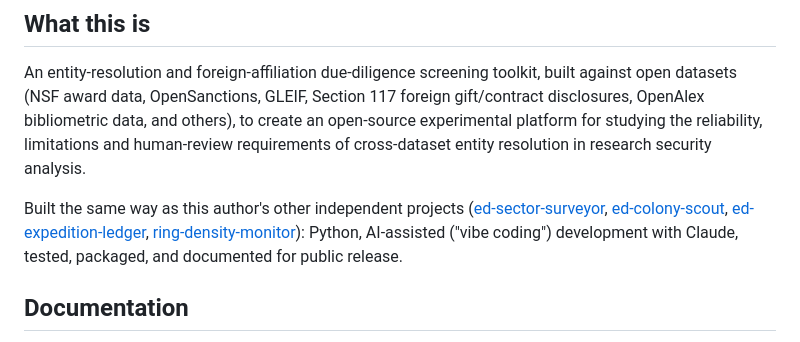
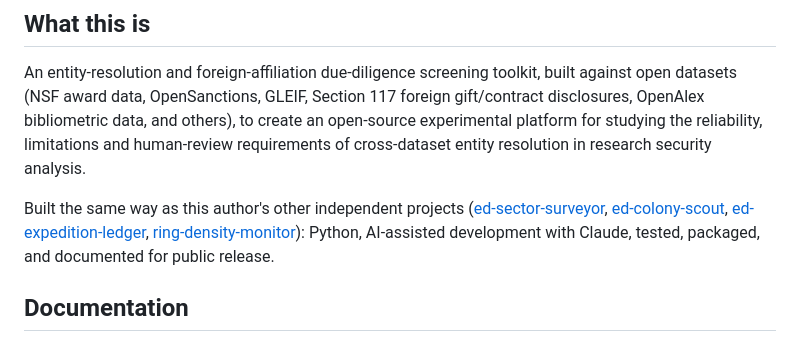
Before and after one commit to jenningsmt/entity-screening-toolkit, a Markdown page: README.md, the part around the change. Drawn GitHub-style.

Commit message:
docs: describe development as AI-assisted, drop 'vibe coding'
Co-Authored-By: Claude Opus 5.5 <noreply@anthropic.com>

```diff
--- a/README.md
+++ b/README.md
@@ -18,7 +18,7 @@ See `docs/requirements.md` Section 3 (Non-Goals) for the full statement.
 
 An entity-resolution and foreign-affiliation due-diligence screening toolkit, built against open datasets (NSF award data, OpenSanctions, GLEIF, Section 117 foreign gift/contract disclosures, OpenAlex bibliometric data, and others), to create an open-source experimental platform for studying the reliability, limitations and human-review requirements of cross-dataset entity resolution in research security analysis.
 
-Built the same way as this author's other independent projects ([ed-sector-surveyor](https://github.com/jenningsmt/ed-sector-surveyor), [ed-colony-scout](https://github.com/jenningsmt/ed-colony-scout), [ed-expedition-ledger](https://github.com/jenningsmt/ed-expedition-ledger), [ring-density-monitor](https://github.com/jenningsmt/ring-density-monitor)): Python, AI-assisted ("vibe coding") development with Claude, tested, packaged, and documented for public release.
+Built the same way as this author's other independent projects ([ed-sector-surveyor](https://github.com/jenningsmt/ed-sector-surveyor), [ed-colony-scout](https://github.com/jenningsmt/ed-colony-scout), [ed-expedition-ledger](https://github.com/jenningsmt/ed-expedition-ledger), [ring-density-monitor](https://github.com/jenningsmt/ring-density-monitor)): Python, AI-assisted development with Claude, tested, packaged, and documented for public release.
 
 ## Documentation
 
```
Also changed, not shown: docs/requirements.md (+1 -1 lines).
